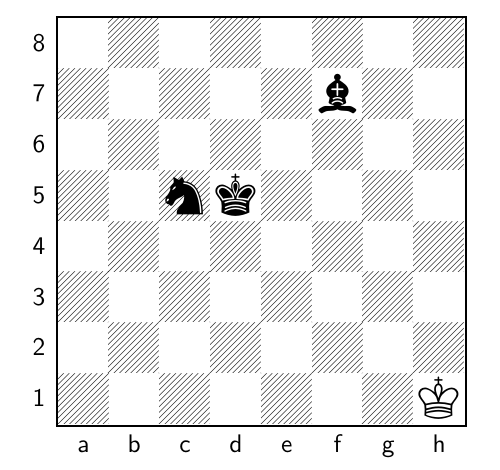
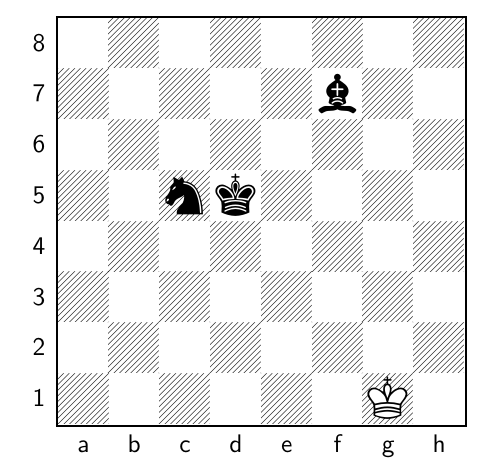
Before and after one commit to TomCasavant/latex-chess, a LaTeX document (default_filepath.tex): part of the page, cut so that both start at the same text. Compiled offline with pdfLaTeX.

Commit message:
[automated] Regenerate text/pdf for chessboard

```diff
--- a/default_filepath.tex
+++ b/default_filepath.tex
@@ -13,6 +13,6 @@
 \normalsize%
 \setchessboard{showmover=false}%
 \newgame%
-\fenboard{8/5b2/8/2nk4/8/8/8/7K w - - 11 211}%
+\fenboard{8/5b2/8/2nk4/8/8/8/6K1 b - - 12 211}%
 \chessboard%
 \end{document}
```
Also changed, not shown: chessboard.png, chessboard_display.pdf.
